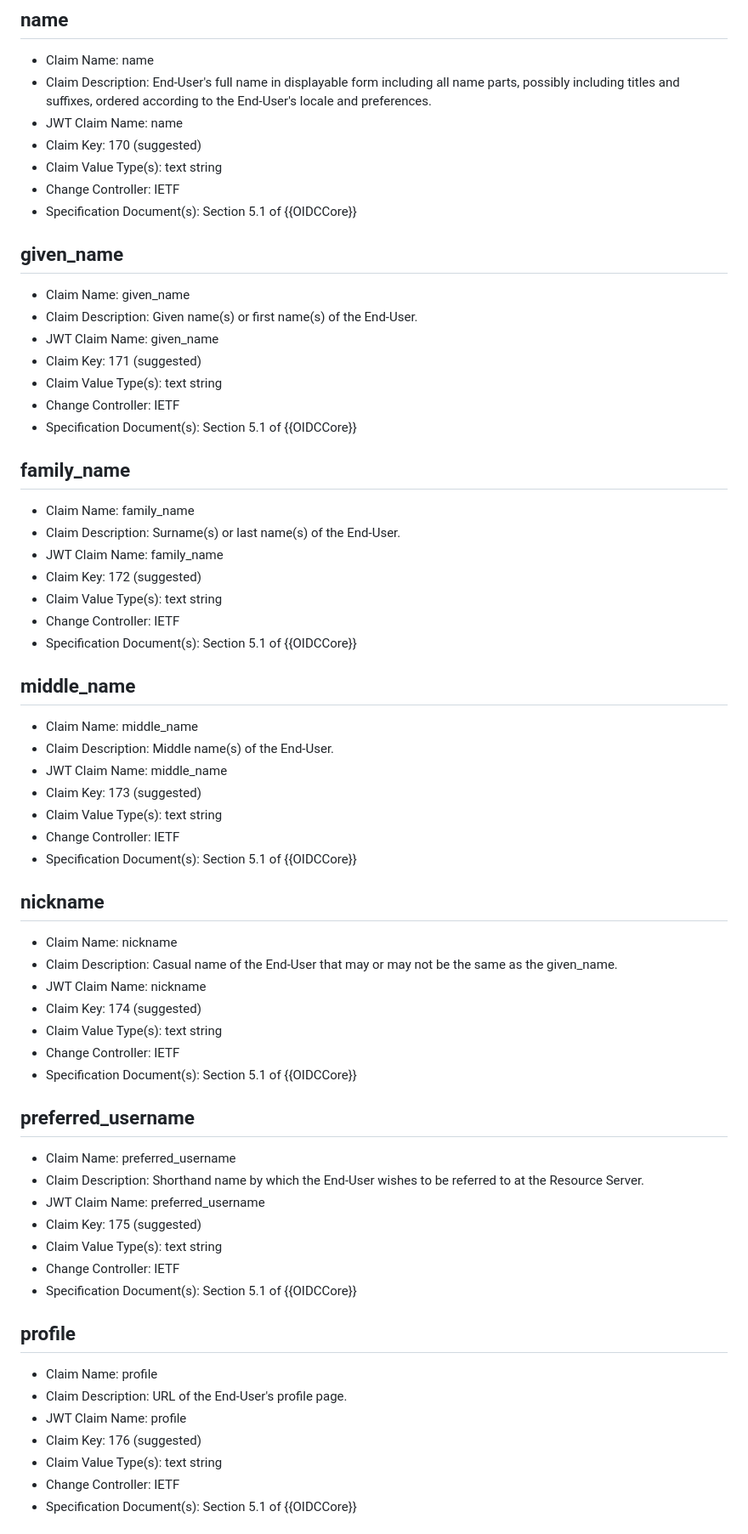
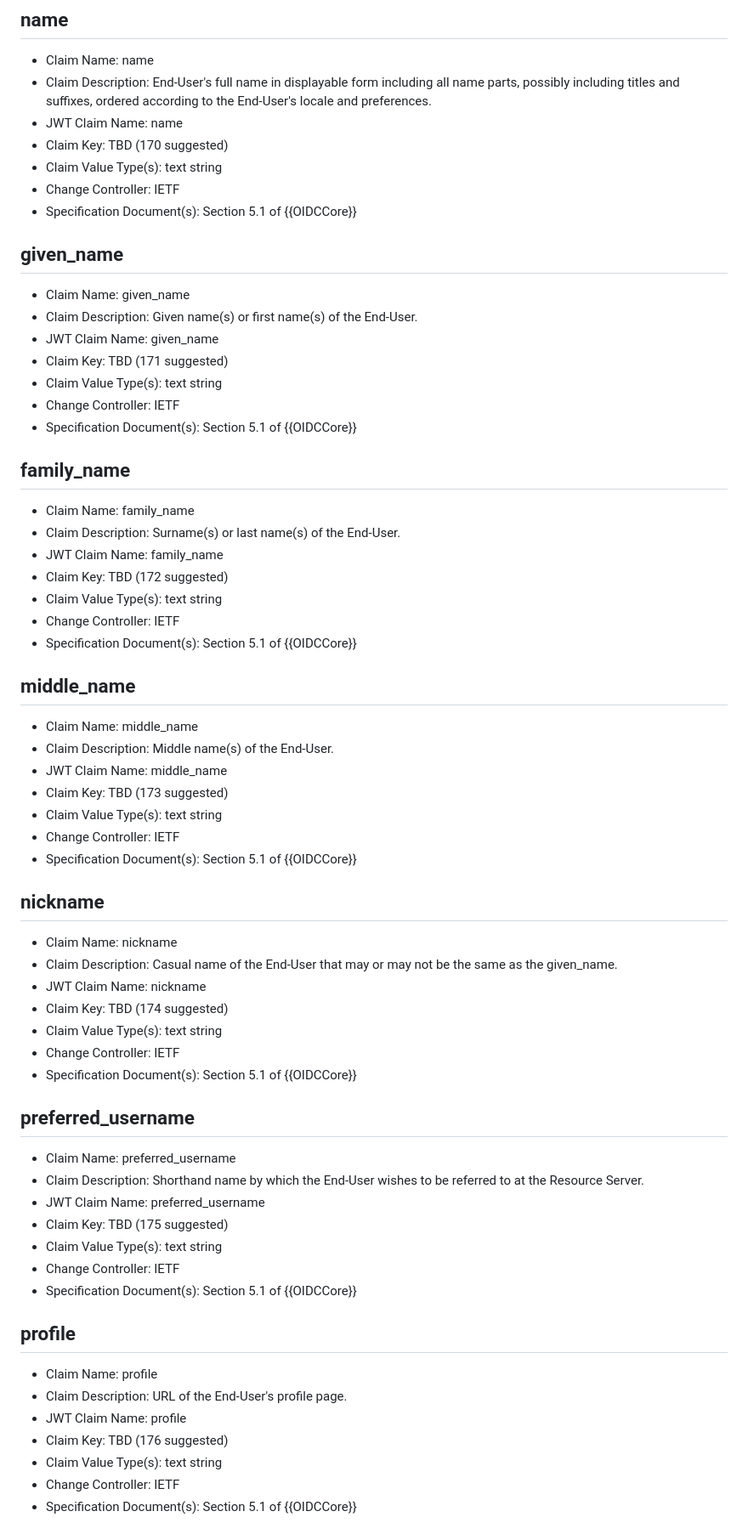
Before and after one commit to ietf-wg-spice/draft-ietf-spice-oidc-cwt, a Markdown page: draft-maldant-spice-oidc-cwt.md, the part around one of its changes. Shown at 85% size. Rendered like a GitHub page.

```diff
--- a/draft-maldant-spice-oidc-cwt.md
+++ b/draft-maldant-spice-oidc-cwt.md
@@ -80,7 +80,7 @@ In case any of the suggested code points would have been claimed by the time of
 - Claim Name: name
 - Claim Description: End-User's full name in displayable form including all name parts, possibly including titles and suffixes, ordered according to the End-User's locale and preferences.
 - JWT Claim Name: name
-- Claim Key: 170 (suggested)
+- Claim Key: TBD (170 suggested)
 - Claim Value Type(s): text string
 - Change Controller: IETF
 - Specification Document(s): Section 5.1 of {{OIDCCore}}
@@ -90,7 +90,7 @@ In case any of the suggested code points would have been claimed by the time of
 - Claim Name: given_name
 - Claim Description: Given name(s) or first name(s) of the End-User.
 - JWT Claim Name: given_name
-- Claim Key: 171 (suggested)
+- Claim Key: TBD (171 suggested)
 - Claim Value Type(s): text string
 - Change Controller: IETF
 - Specification Document(s): Section 5.1 of {{OIDCCore}}
@@ -100,7 +100,7 @@ In case any of the suggested code points would have been claimed by the time of
 - Claim Name: family_name
 - Claim Description: Surname(s) or last name(s) of the End-User.
 - JWT Claim Name: family_name
-- Claim Key: 172 (suggested)
+- Claim Key: TBD (172 suggested)
 - Claim Value Type(s): text string
 - Change Controller: IETF
 - Specification Document(s): Section 5.1 of {{OIDCCore}}
@@ -110,7 +110,7 @@ In case any of the suggested code points would have been claimed by the time of
 - Claim Name: middle_name
 - Claim Description: Middle name(s) of the End-User.
 - JWT Claim Name: middle_name
-- Claim Key: 173 (suggested)
+- Claim Key: TBD (173 suggested)
 - Claim Value Type(s): text string
 - Change Controller: IETF
 - Specification Document(s): Section 5.1 of {{OIDCCore}}
@@ -120,7 +120,7 @@ In case any of the suggested code points would have been claimed by the time of
 - Claim Name: nickname
 - Claim Description: Casual name of the End-User that may or may not be the same as the given_name.
 - JWT Claim Name: nickname
-- Claim Key: 174 (suggested)
+- Claim Key: TBD (174 suggested)
 - Claim Value Type(s): text string
 - Change Controller: IETF
 - Specification Document(s): Section 5.1 of {{OIDCCore}}
@@ -130,7 +130,7 @@ In case any of the suggested code points would have been claimed by the time of
 - Claim Name: preferred_username
 - Claim Description: Shorthand name by which the End-User wishes to be referred to at the Resource Server.
 - JWT Claim Name: preferred_username
-- Claim Key: 175 (suggested)
+- Claim Key: TBD (175 suggested)
 - Claim Value Type(s): text string
 - Change Controller: IETF
 - Specification Document(s): Section 5.1 of {{OIDCCore}}
@@ -140,7 +140,7 @@ In case any of the suggested code points would have been claimed by the time of
 - Claim Name: profile
 - Claim Description: URL of the End-User's profile page.
 - JWT Claim Name: profile
-- Claim Key: 176 (suggested)
+- Claim Key: TBD (176 suggested)
 - Claim Value Type(s): text string
 - Change Controller: IETF
 - Specification Document(s): Section 5.1 of {{OIDCCore}}
```
Also changed, not shown: other parts of draft-maldant-spice-oidc-cwt.md (+12 -12 lines).
